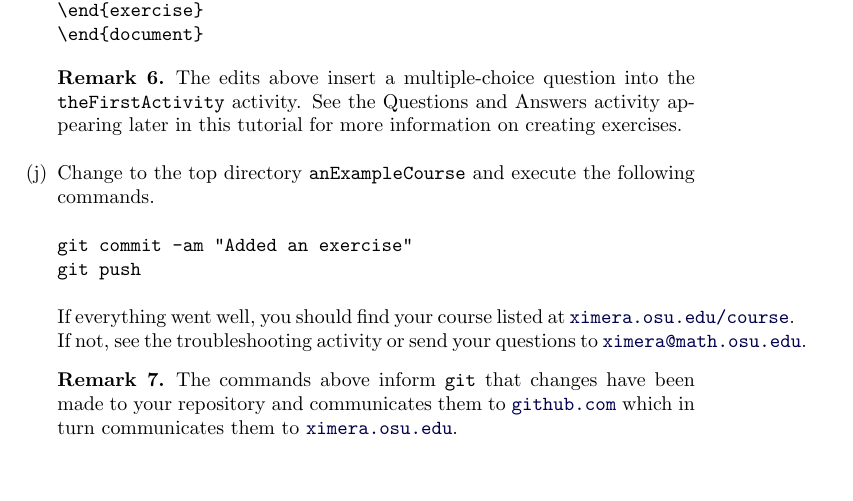
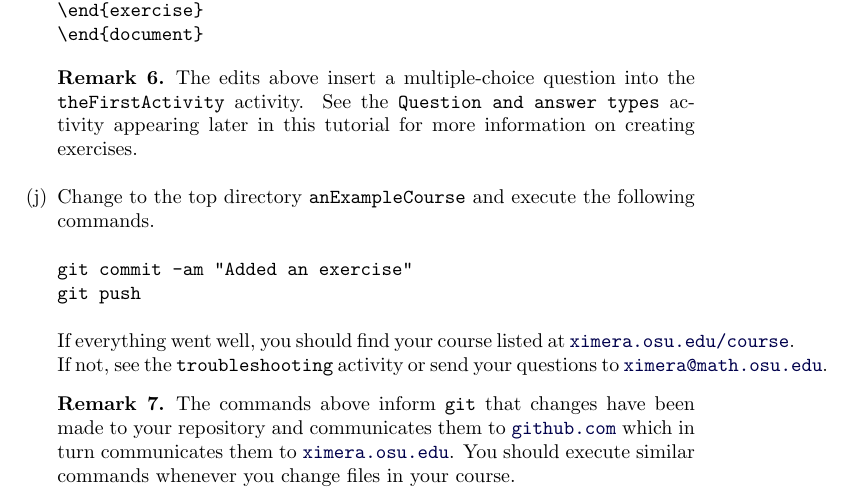
Before and after one commit to slcmalec/gettingStarted, a LaTeX document (settingUpTheRepository/settingUpTheRepository.tex): part of page 5 of 5, cut so that both start at the same text, the shorter picture padded with empty space. Compiled offline with pdfLaTeX.

Commit message:
finished on flight to DC

```diff
--- a/settingUpTheRepository/settingUpTheRepository.tex
+++ b/settingUpTheRepository/settingUpTheRepository.tex
@@ -272,7 +272,7 @@ This activity is about creative work.
 \begin{remark}
 The edits above insert
 a multiple-choice question into the \verb!theFirstActivity!
-activity. See the Questions and Answers
+activity. See the \verb!Question and answer types!
 activity appearing later in this tutorial
 for more information on creating exercises.
 \end{remark}
@@ -285,7 +285,7 @@ git push
 \end{verbatim}
 If everything went well, you should find your course listed at
 \href{http://ximera.osu.edu/course}{\tt ximera.osu.edu/course}.
-If not, see the troubleshooting activity
+If not, see the \verb!troubleshooting! activity
 or send your questions to
 \href{mailto:ximera@math.osu.edu}{\tt ximera@math.osu.edu}.
 \begin{remark} The commands above inform \verb!git! that
@@ -294,6 +294,8 @@ communicates them to
 \href{http://github.com}{\tt github.com}
 which in turn communicates them to
 \href{http://ximera.osu.edu}{\tt ximera.osu.edu}.
+You should execute similar commands whenever you
+change files in your course.
 \end{remark}
 \end{enumerate}
 \end{document}
```
